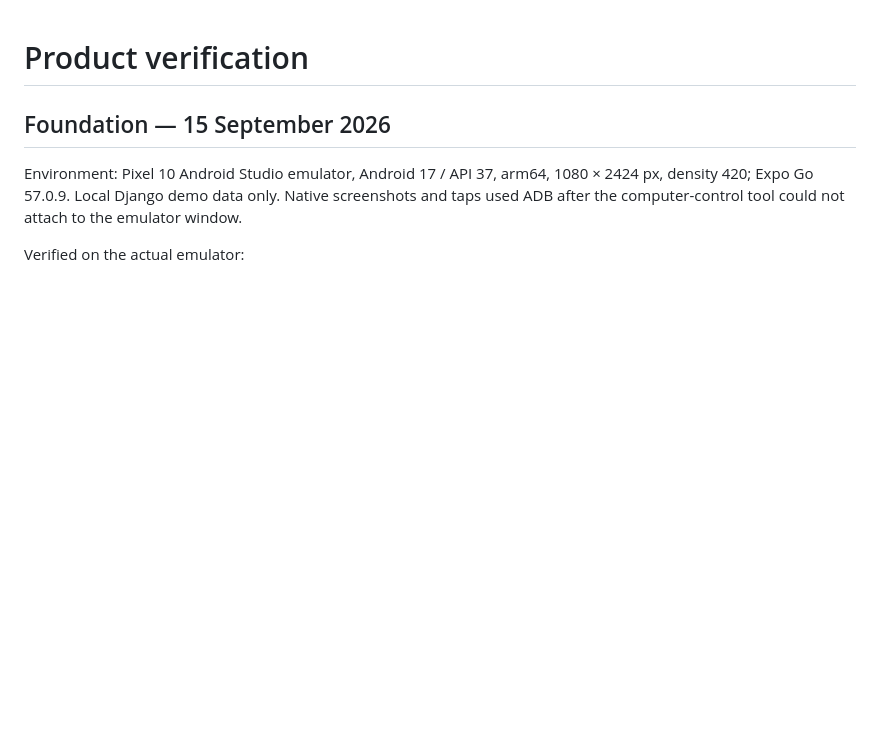
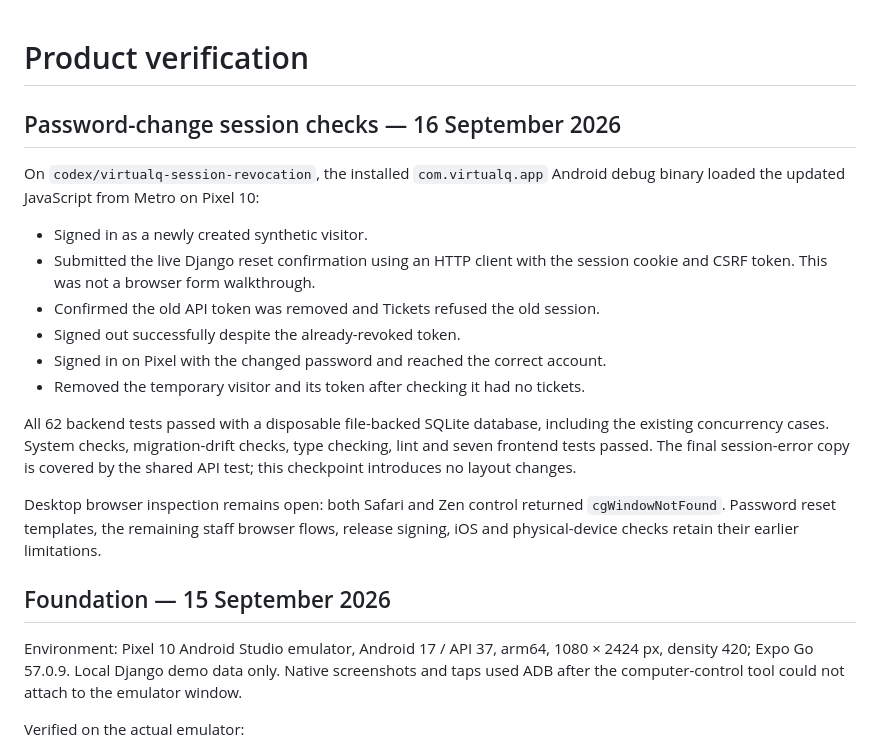
Before and after one commit to yagoTobi/VirtualQ-Final-Version, a Markdown page: docs/VERIFICATION.md, the part around the change. Rendered like a GitHub page; blank space fills up the shorter version.

```diff
--- a/docs/VERIFICATION.md
+++ b/docs/VERIFICATION.md
@@ -1,4 +1,26 @@
 # Product verification
+
+## Password-change session checks — 16 September 2026
+
+On `codex/virtualq-session-revocation`, the installed `com.virtualq.app` Android
+debug binary loaded the updated JavaScript from Metro on Pixel 10:
+
+- Signed in as a newly created synthetic visitor.
+- Submitted the live Django reset confirmation using an HTTP client with the
+  session cookie and CSRF token. This was not a browser form walkthrough.
+- Confirmed the old API token was removed and Tickets refused the old session.
+- Signed out successfully despite the already-revoked token.
+- Signed in on Pixel with the changed password and reached the correct account.
+- Removed the temporary visitor and its token after checking it had no tickets.
+
+All 62 backend tests passed with a disposable file-backed SQLite database,
+including the existing concurrency cases. System checks, migration-drift checks,
+type checking, lint and seven frontend tests passed. The final session-error copy
+is covered by the shared API test; this checkpoint introduces no layout changes.
+
+Desktop browser inspection remains open: both Safari and Zen control returned
+`cgWindowNotFound`. Password reset templates, the remaining staff browser flows,
+release signing, iOS and physical-device checks retain their earlier limitations.
 
 ## Foundation — 15 September 2026
 
```
Also changed, not shown: docs/MODERNIZATION.md (+4 -4 lines), docs/RELIABILITY.md (+33 -0 lines).
